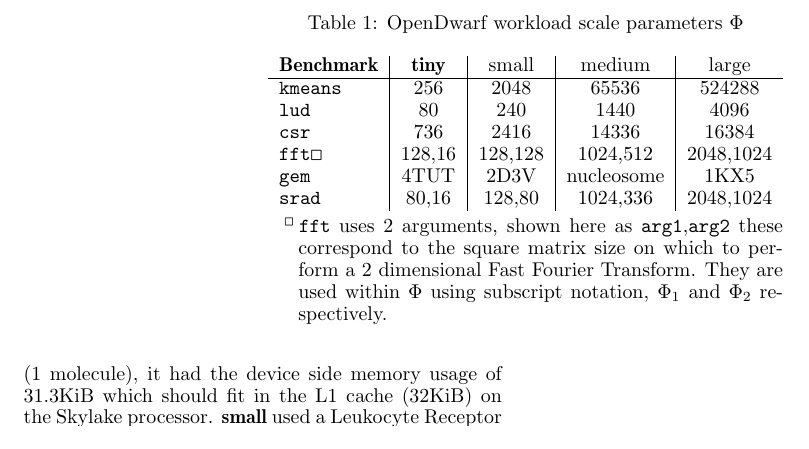
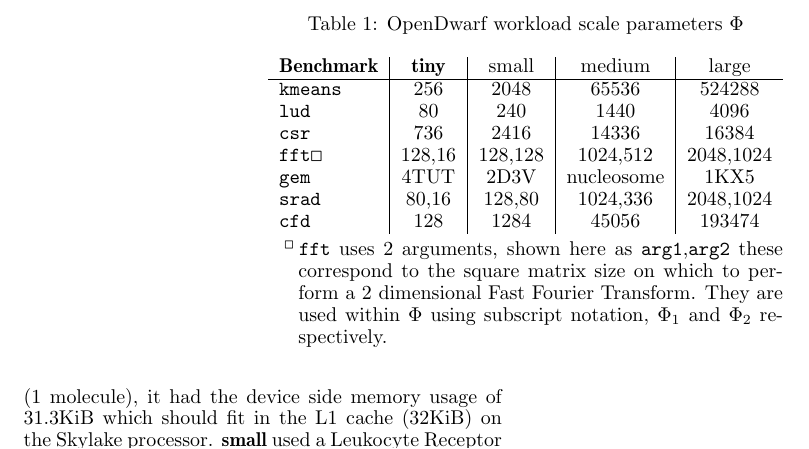
Before and after one commit to BeauJoh/Benchmarking-bioinformatics-workloads-and-exploring-suitability-for-heterogeneous-HPC-artefact, a LaTeX document (experimental_setup/setting_sizes.tex): part of page 2 of 3, cut so that both start at the same text. Compiled offline with pdfLaTeX.

Commit message:
added cfd problem sizes

```diff
--- a/experimental_setup/setting_sizes.tex
+++ b/experimental_setup/setting_sizes.tex
@@ -58,13 +58,14 @@ Configuration of the experiment is repeated 300 times, and each iteration of the
     \centering
     \caption{OpenDwarf workload scale parameters $\Phi$}
     \begin{tabular}{l|c|c|c|c}
-        \bf Benchmark & \bf tiny & small & medium & large\\\hline
-        {\tt kmeans}& 256 & 2048 & 65536 & 524288\\
-        {\tt lud} & 80 & 240 & 1440 & 4096\\
-        {\tt csr} & 736 & 2416 & 14336 & 16384\\
-        {\tt fft}$\medsquare$ & 128,16 & 128,128 & 1024,512 & 2048,1024\\
-        {\tt gem} & 4TUT & 2D3V & nucleosome & 1KX5\\
-        {\tt srad}& 80,16 & 128,80 & 1024,336 & 2048,1024
+        \bf Benchmark         & \bf tiny   & small  & medium     & large\\\hline
+        {\tt kmeans}          & 256        & 2048   & 65536      & 524288\\
+        {\tt lud}             & 80         & 240    & 1440       & 4096\\
+        {\tt csr}             & 736        & 2416   & 14336      & 16384\\
+        {\tt fft}$\medsquare$ & 128,16     & 128,128& 1024,512   & 2048,1024\\
+        {\tt gem}             & 4TUT       & 2D3V   & nucleosome & 1KX5\\
+        {\tt srad}            & 80,16      & 128,80 & 1024,336   & 2048,1024\\
+        {\tt cfd}             & 128        & 1284   & 45056      & 193474
     \end{tabular}
     \begin{tablenotes}
     \item [$\medsquare$] {\tt fft} uses 2 arguments, shown here as {\tt arg1},{\tt arg2} these correspond to the square matrix size on which to perform a 2 dimensional Fast Fourier Transform. They are used within $\Phi$ using subscript notation, $\Phi_1$ and $\Phi_2$ respectively.
```
Also changed, not shown: experimental_setup/setting_sizes.tex (6 more changed lines).
